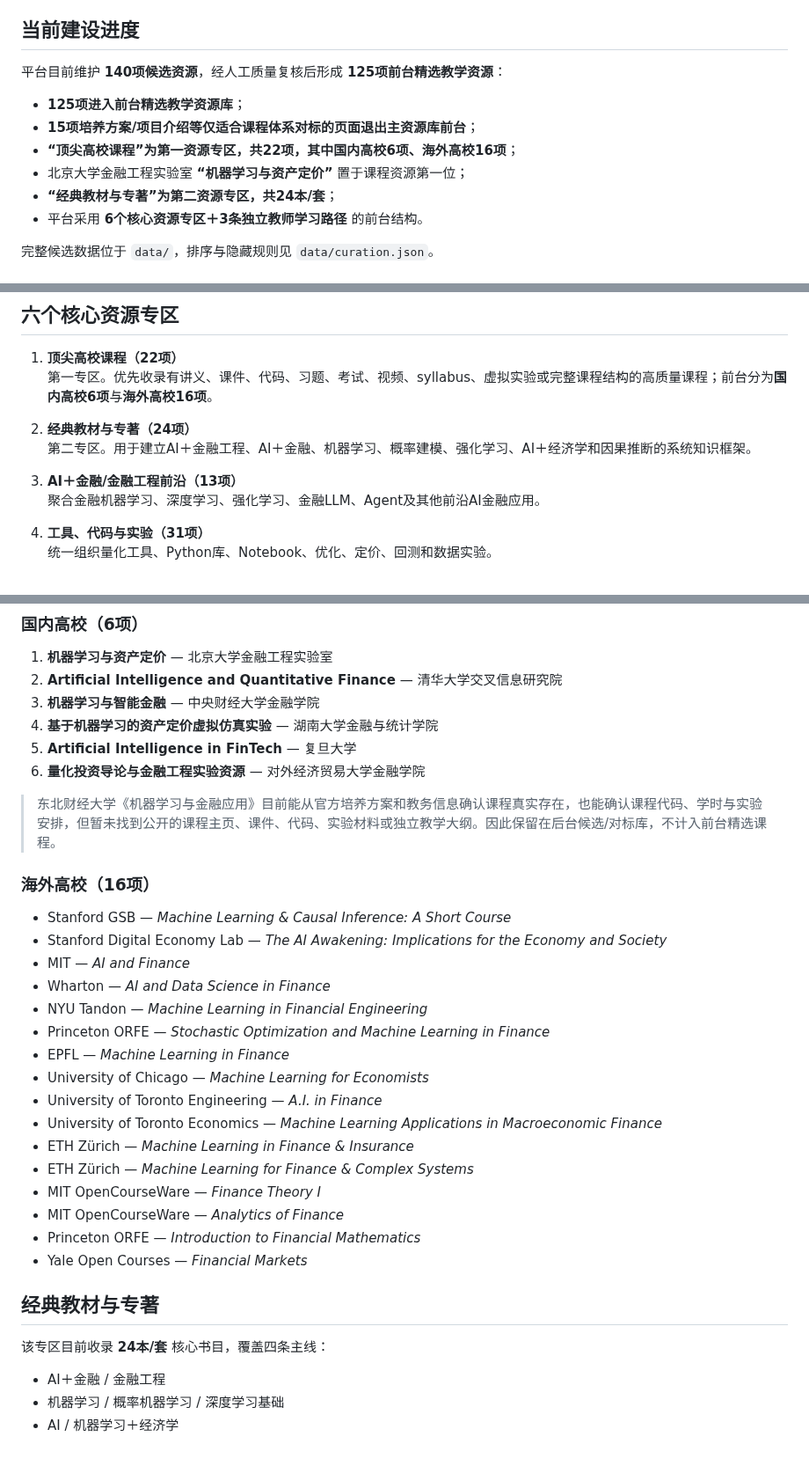
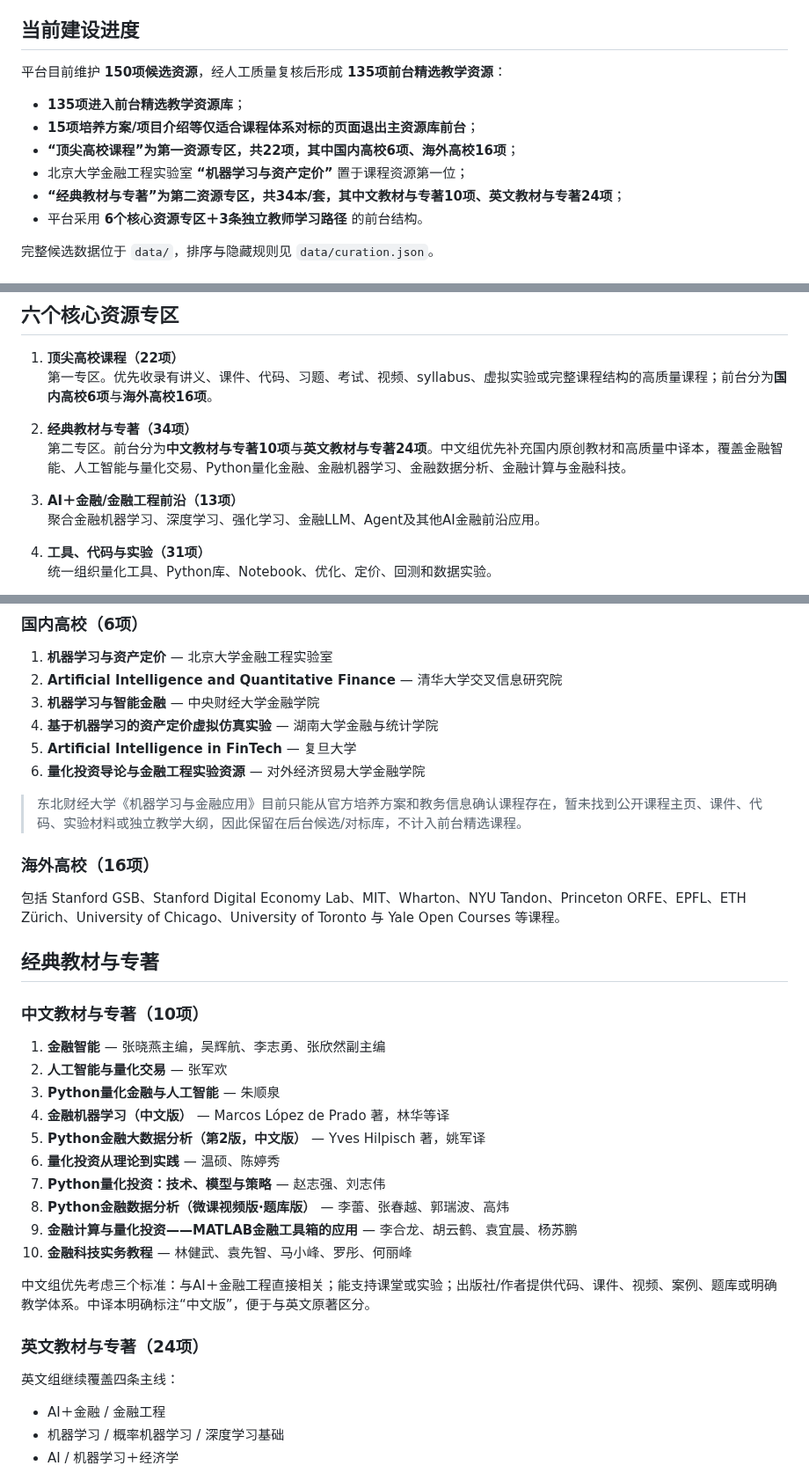
Before and after one commit to qingyupeng/ai-financial-engineering-teaching-hub, a Markdown page: README.md, 3 parts joined by grey strips. Shown at 88% size. GitHub-like rendering; blank space fills up the shorter version.

Commit message:
Document Chinese book expansion

```diff
--- a/README.md
+++ b/README.md
@@ -4,13 +4,13 @@
 
 ## 当前建设进度
 
-平台目前维护 **140项候选资源**，经人工质量复核后形成 **125项前台精选教学资源**：
+平台目前维护 **150项候选资源**，经人工质量复核后形成 **135项前台精选教学资源**：
 
-- **125项进入前台精选教学资源库**；
+- **135项进入前台精选教学资源库**；
 - **15项培养方案/项目介绍等仅适合课程体系对标的页面退出主资源库前台**；
 - **“顶尖高校课程”为第一资源专区，共22项，其中国内高校6项、海外高校16项**；
 - 北京大学金融工程实验室 **“机器学习与资产定价”** 置于课程资源第一位；
-- **“经典教材与专著”为第二资源专区，共24本/套**；
+- **“经典教材与专著”为第二资源专区，共34本/套，其中文教材与专著10项、英文教材与专著24项**；
 - 平台采用 **6个核心资源专区＋3条独立教师学习路径** 的前台结构。
 
 完整候选数据位于 `data/`，排序与隐藏规则见 `data/curation.json`。
@@ -30,11 +30,11 @@
 1. **顶尖高校课程（22项）**
    第一专区。优先收录有讲义、课件、代码、习题、考试、视频、syllabus、虚拟实验或完整课程结构的高质量课程；前台分为**国内高校6项**与**海外高校16项**。
 
-2. **经典教材与专著（24项）**
-   第二专区。用于建立AI＋金融工程、AI＋金融、机器学习、概率建模、强化学习、AI＋经济学和因果推断的系统知识框架。
+2. **经典教材与专著（34项）**
+   第二专区。前台分为**中文教材与专著10项**与**英文教材与专著24项**。中文组优先补充国内原创教材和高质量中译本，覆盖金融智能、人工智能与量化交易、Python量化金融、金融机器学习、金融数据分析、金融计算与金融科技。
 
 3. **AI＋金融/金融工程前沿（13项）**
-   聚合金融机器学习、深度学习、强化学习、金融LLM、Agent及其他前沿AI金融应用。
+   聚合金融机器学习、深度学习、强化学习、金融LLM、Agent及其他AI金融前沿应用。
 
 4. **工具、代码与实验（31项）**
    统一组织量化工具、Python库、Notebook、优化、定价、回测和数据实验。
@@ -60,30 +60,32 @@
 5. **Artificial Intelligence in FinTech** — 复旦大学
 6. **量化投资导论与金融工程实验资源** — 对外经济贸易大学金融学院
 
-> 东北财经大学《机器学习与金融应用》目前能从官方培养方案和教务信息确认课程真实存在，也能确认课程代码、学时与实验安排，但暂未找到公开的课程主页、课件、代码、实验材料或独立教学大纲。因此保留在后台候选/对标库，不计入前台精选课程。
+> 东北财经大学《机器学习与金融应用》目前只能从官方培养方案和教务信息确认课程存在，暂未找到公开课程主页、课件、代码、实验材料或独立教学大纲，因此保留在后台候选/对标库，不计入前台精选课程。
 
 ### 海外高校（16项）
 
-- Stanford GSB — *Machine Learning & Causal Inference: A Short Course*
-- Stanford Digital Economy Lab — *The AI Awakening: Implications for the Economy and Society*
-- MIT — *AI and Finance*
-- Wharton — *AI and Data Science in Finance*
-- NYU Tandon — *Machine Learning in Financial Engineering*
-- Princeton ORFE — *Stochastic Optimization and Machine Learning in Finance*
-- EPFL — *Machine Learning in Finance*
-- University of Chicago — *Machine Learning for Economists*
-- University of Toronto Engineering — *A.I. in Finance*
-- University of Toronto Economics — *Machine Learning Applications in Macroeconomic Finance*
-- ETH Zürich — *Machine Learning in Finance & Insurance*
-- ETH Zürich — *Machine Learning for Finance & Complex Systems*
-- MIT OpenCourseWare — *Finance Theory I*
-- MIT OpenCourseWare — *Analytics of Finance*
-- Princeton ORFE — *Introduction to Financial Mathematics*
-- Yale Open Courses — *Financial Markets*
+包括 Stanford GSB、Stanford Digital Economy Lab、MIT、Wharton、NYU Tandon、Princeton ORFE、EPFL、ETH Zürich、University of Chicago、University of Toronto 与 Yale Open Courses 等课程。
 
 ## 经典教材与专著
 
-该专区目前收录 **24本/套** 核心书目，覆盖四条主线：
+### 中文教材与专著（10项）
+
+1. **金融智能** — 张晓燕主编，吴辉航、李志勇、张欣然副主编
+2. **人工智能与量化交易** — 张军欢
+3. **Python量化金融与人工智能** — 朱顺泉
+4. **金融机器学习（中文版）** — Marcos López de Prado 著，林华等译
+5. **Python金融大数据分析（第2版，中文版）** — Yves Hilpisch 著，姚军译
+6. **量化投资从理论到实践** — 温硕、陈婷秀
+7. **Python量化投资：技术、模型与策略** — 赵志强、刘志伟
+8. **Python金融数据分析（微课视频版·题库版）** — 李蕾、张春越、郭瑞波、高炜
+9. **金融计算与量化投资——MATLAB金融工具箱的应用** — 李合龙、胡云鹤、袁宜晨、杨苏鹏
+10. **金融科技实务教程** — 林健武、袁先智、马小峰、罗彤、何丽峰
+
+中文组优先考虑三个标准：与AI＋金融工程直接相关；能支持课堂或实验；出版社/作者提供代码、课件、视频、案例、题库或明确教学体系。中译本明确标注“中文版”，便于与英文原著区分。
+
+### 英文教材与专著（24项）
+
+英文组继续覆盖四条主线：
 
 - AI＋金融 / 金融工程
 - 机器学习 / 概率机器学习 / 深度学习基础
```
Also changed, not shown: other parts of README.md (+7 -0 lines).
